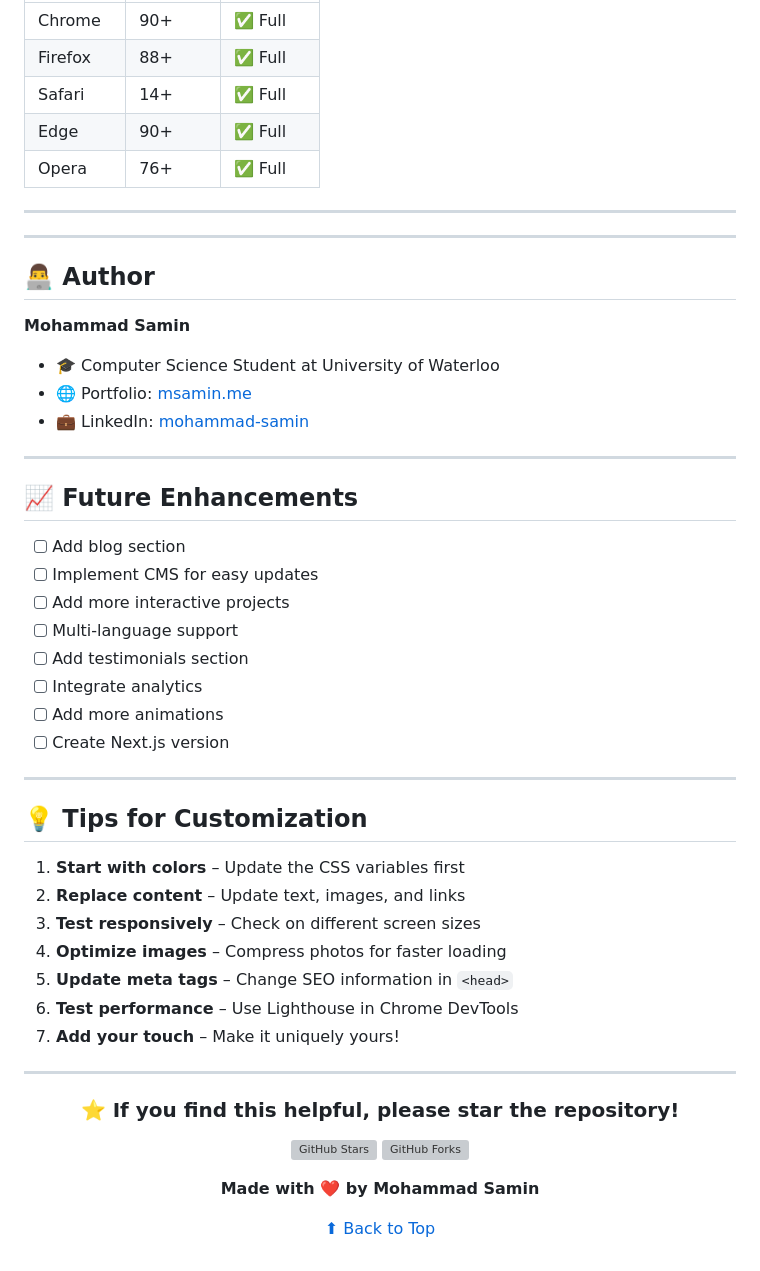
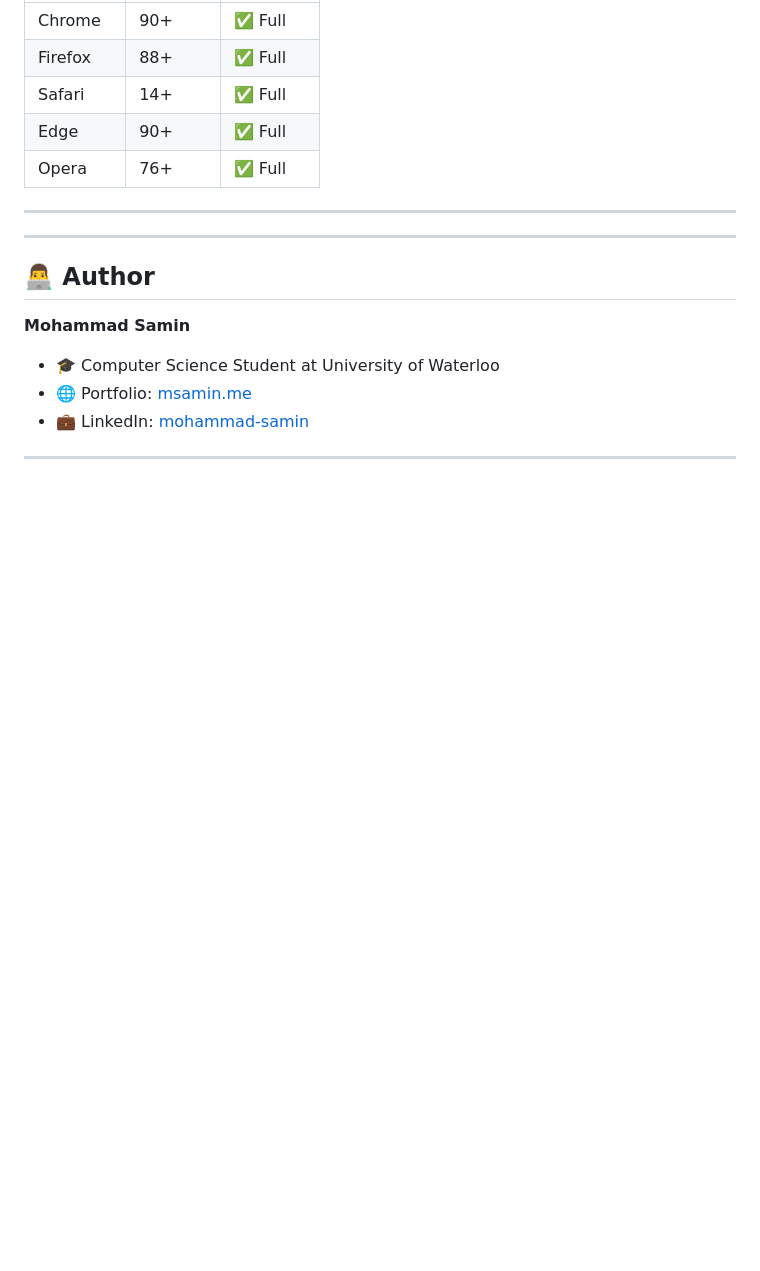
Before and after one commit to msamin-25/my-portfolio, a Markdown page: README.md, the part around the change. Drawn GitHub-style; blank space fills up the shorter version; grey boxes are pictures that could not be loaded.

```diff
--- a/README.md
+++ b/README.md
@@ -314,41 +314,3 @@ This portfolio is deployed using **GitHub Pages**.
 - 💼 LinkedIn: [mohammad-samin](https://linkedin.com/in/mohammad-samin)
 
 ---
-
-## 📈 Future Enhancements
-
-- [ ] Add blog section
-- [ ] Implement CMS for easy updates
-- [ ] Add more interactive projects
-- [ ] Multi-language support
-- [ ] Add testimonials section
-- [ ] Integrate analytics
-- [ ] Add more animations
-- [ ] Create Next.js version
-
----
-
-## 💡 Tips for Customization
-
-1. **Start with colors** – Update the CSS variables first
-2. **Replace content** – Update text, images, and links
-3. **Test responsively** – Check on different screen sizes
-4. **Optimize images** – Compress photos for faster loading
-5. **Update meta tags** – Change SEO information in `<head>`
-6. **Test performance** – Use Lighthouse in Chrome DevTools
-7. **Add your touch** – Make it uniquely yours!
-
----
-
-<div align="center">
-
-### ⭐ If you find this helpful, please star the repository!
-
-[![GitHub Stars](https://img.shields.io/github/stars/msamin-25/advanced-portfolio?style=social)](https://github.com/msamin-25/advanced-portfolio)
-[![GitHub Forks](https://img.shields.io/github/forks/msamin-25/advanced-portfolio?style=social)](https://github.com/msamin-25/advanced-portfolio/fork)
-
-**Made with ❤️ by Mohammad Samin**
-
-[⬆ Back to Top](#-personal-portfolio-website)
-
-</div>
```
